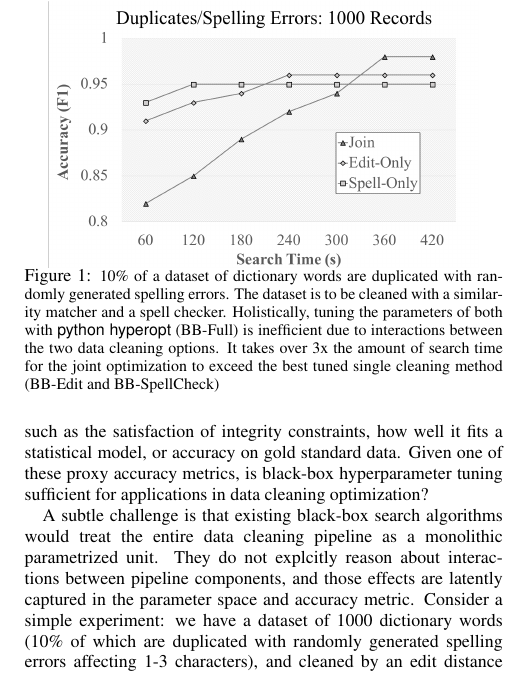
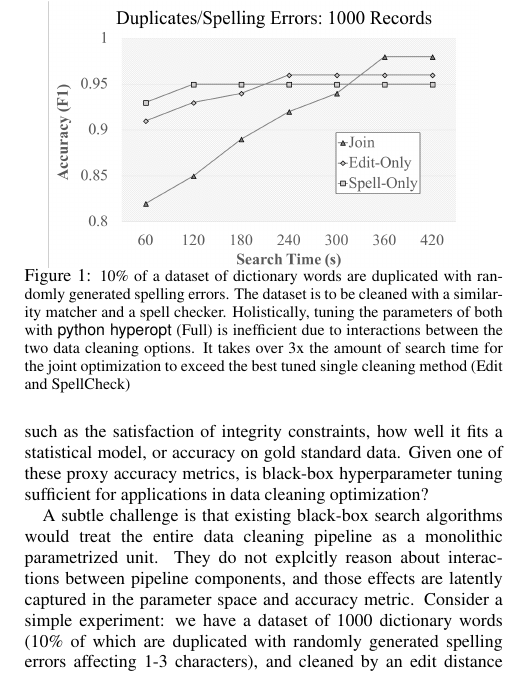
Before and after one commit to sjyk/alphaclean-paper, a LaTeX paper (main.tex, which reads introduction.tex): part of one column of page 1 of 12, cut so that both start at the same text. Compiled offline with pdfLaTeX.

Commit message:
Updates from ShareLaTeX

```diff
--- a/introduction.tex
+++ b/introduction.tex
@@ -15,7 +15,7 @@ Given one of these proxy accuracy metrics, is black-box hyperparameter tuning su
 \begin{figure}[t]
 \centering
  \includegraphics[width=0.9\columnwidth]{figures/teaser-experiment.png}
- \caption{\small 10\% of a dataset of dictionary words are duplicated with randomly generated spelling errors. The dataset is to be cleaned with a similarity matcher and a spell checker. Holistically, tuning the parameters of both with \textsf{python hyperopt} (BB-Full) is inefficient due to interactions between the two data cleaning options. It takes over 3x the amount of search time for the joint optimization to exceed the best tuned single cleaning method (BB-Edit and BB-SpellCheck) \label{fig:teaser}}
+ \caption{\small 10\% of a dataset of dictionary words are duplicated with randomly generated spelling errors. The dataset is to be cleaned with a similarity matcher and a spell checker. Holistically, tuning the parameters of both with \textsf{python hyperopt} (Full) is inefficient due to interactions between the two data cleaning options. It takes over 3x the amount of search time for the joint optimization to exceed the best tuned single cleaning method (Edit and SpellCheck) \label{fig:teaser}}
 \end{figure}
 
 A subtle challenge is that existing black-box search algorithms would treat the entire data cleaning pipeline as a monolithic parametrized unit.
```
